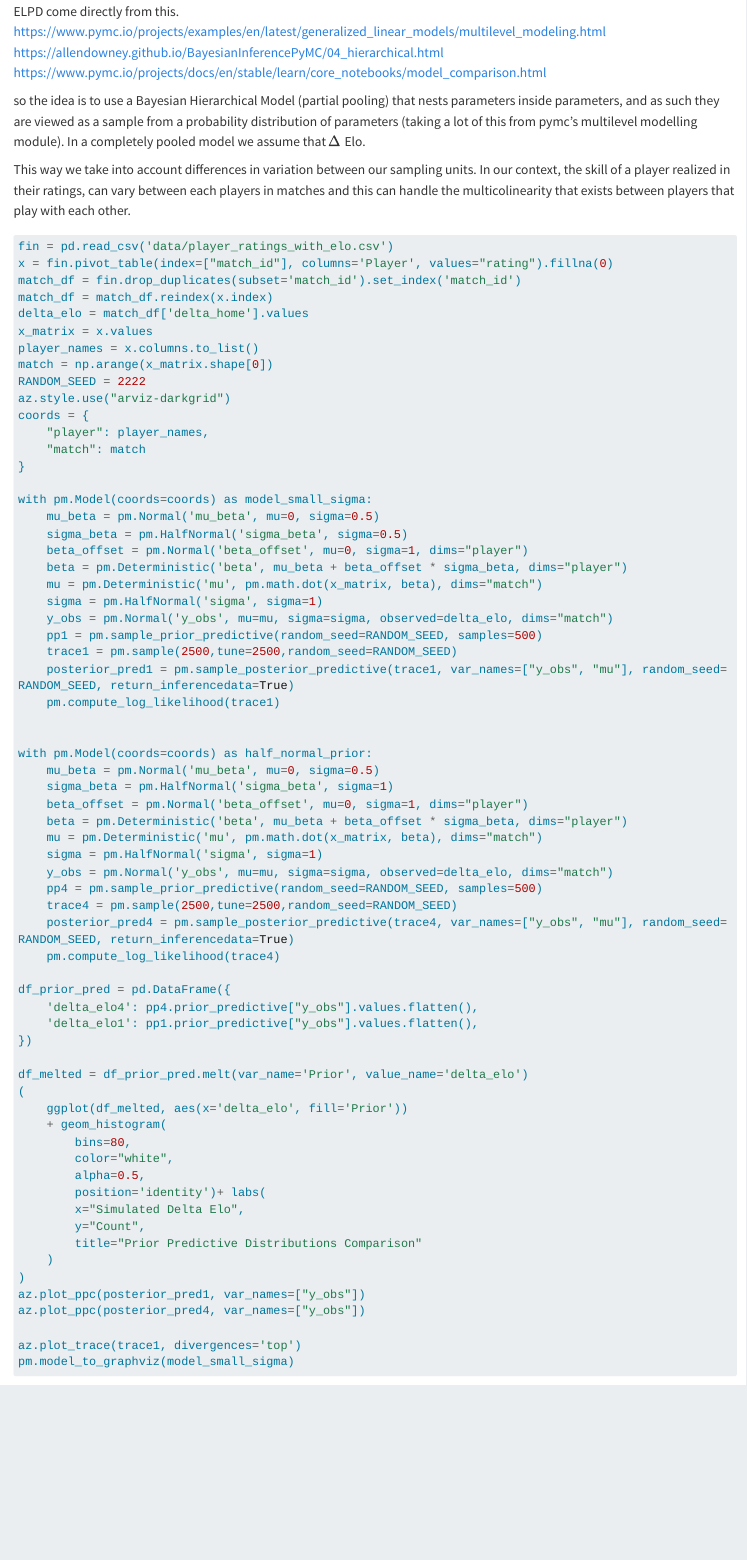
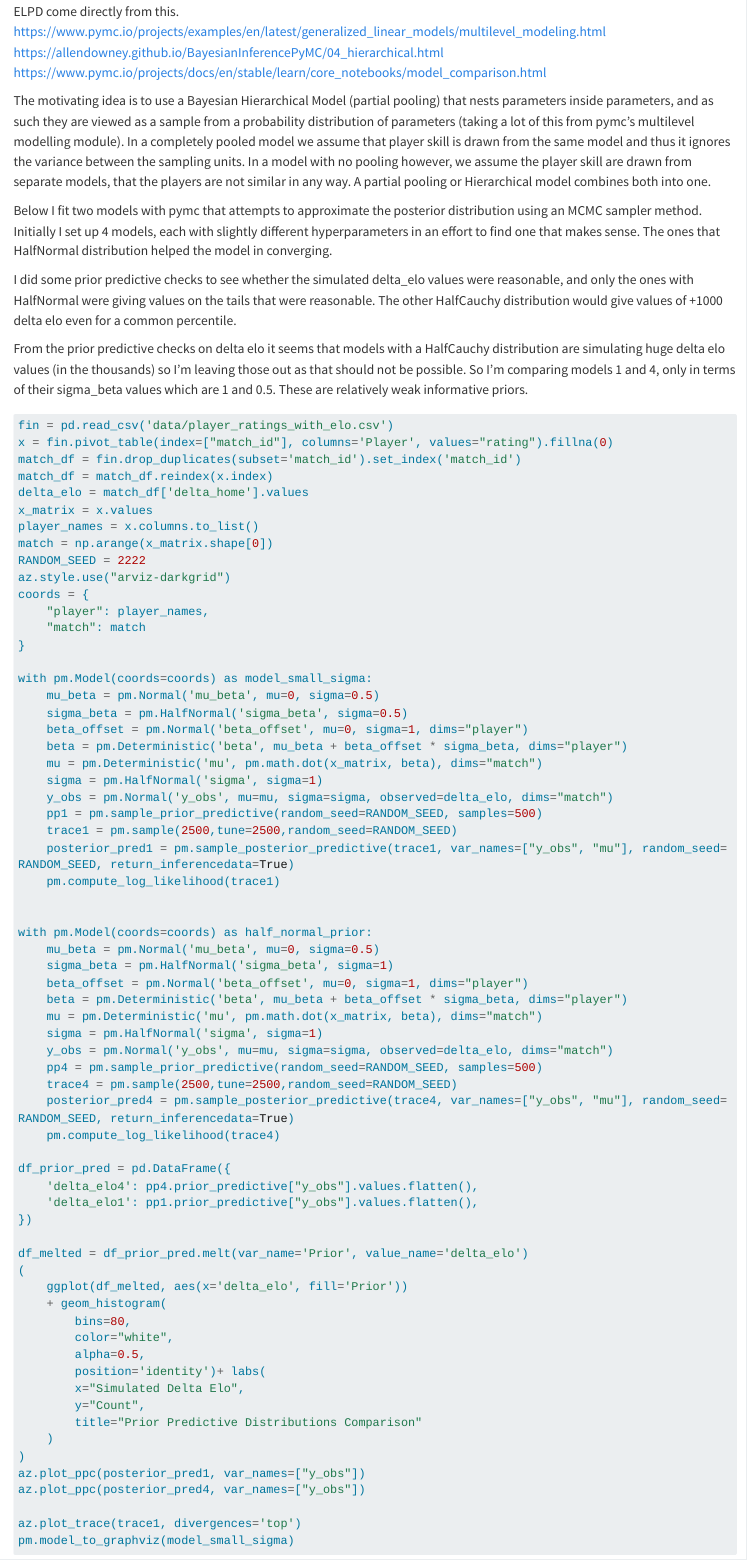
Before and after one commit to Ariworn/STAT-468-Elo-Contribution-Metric, a Quarto document (04-Model.qmd): the page in a window 1100 px wide, from 740 px down. Rendered offline with R 4.5, knitr and Pandoc in place of Quarto, with nearby package versions; some code elsewhere in the file could not run offline; long lines of code are wrapped.

Commit message:
Submitting report

```diff
--- a/04-Model.qmd
+++ b/04-Model.qmd
@@ -34,10 +34,15 @@ https://www.pymc.io/projects/examples/en/latest/generalized_linear_models/multil
 https://allendowney.github.io/BayesianInferencePyMC/04_hierarchical.html
 https://www.pymc.io/projects/docs/en/stable/learn/core_notebooks/model_comparison.html
 
-so the idea is to use a Bayesian Hierarchical Model (partial pooling) that nests parameters inside parameters, and as such they are viewed as a sample from a probability distribution of parameters (taking a lot of this from pymc's multilevel modelling module). In a completely pooled model we assume that $\Delta$ Elo.
 
+The motivating idea is to use a Bayesian Hierarchical Model (partial pooling) that nests parameters inside parameters, and as such they are viewed as a sample from a probability distribution of parameters (taking a lot of this from pymc's multilevel modelling module). In a completely pooled model we assume that player skill is drawn from the same model and thus it ignores the variance between the sampling units. In a model with no pooling however, we assume the player skill are drawn from separate models, that the players are not similar in any way. A partial pooling or Hierarchical model combines both into one.
 
-This way we take into account differences in variation between our sampling units. In our context, the skill of a player realized in their ratings, can vary between each players in matches and this can handle the multicolinearity that exists between players that play with each other.
+Below I fit two models with pymc that attempts to approximate the posterior distribution using an MCMC sampler method. Initially I set up 4 models, each with slightly different hyperparameters in an effort to find one that makes sense. The ones that HalfNormal distribution helped the model in converging.
+
+I did some prior predictive checks to see whether the simulated delta_elo values were reasonable, and only the ones with HalfNormal were giving values on the tails that were reasonable. The other HalfCauchy distribution would give values of +1000 delta elo even for a common percentile.
+
+From the prior predictive checks on delta elo it seems that models with a HalfCauchy distribution are simulating huge delta elo values (in the thousands) so I'm leaving those out as that should not be possible. So I'm comparing models 1 and 4, only in terms of their sigma_beta values which are 1 and 0.5. These are relatively weak informative priors.
+
 
 
 
```
Also changed, not shown: 03-Vizualize.qmd (+1 -1 lines), 04-Model.qmd (3 more changed lines), 6 other files.
